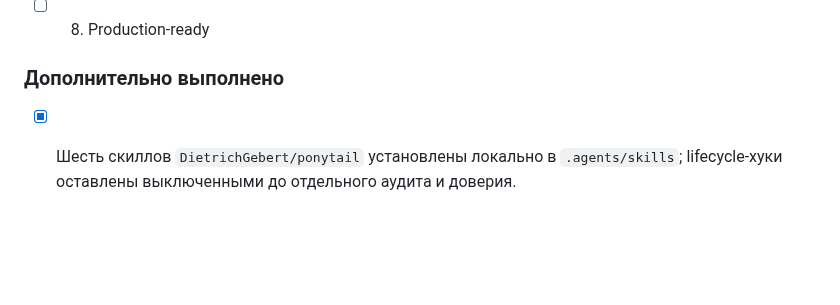
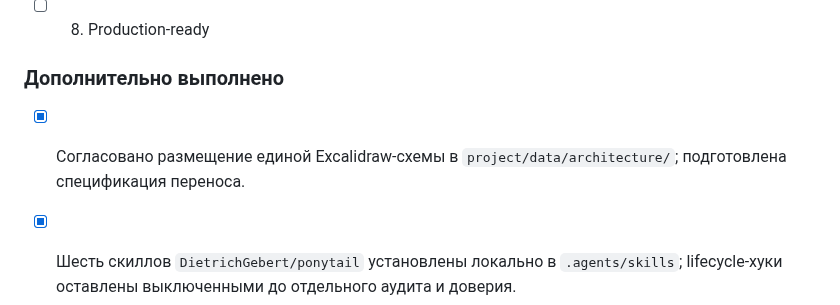
Before and after one commit to vlad495-commits/moroz-i-solntse-bot, a Markdown page: Дорожная карта.md, the part around the change. GitHub-like rendering; blank space fills up the shorter version.

```diff
--- a/Дорожная карта.md
+++ b/Дорожная карта.md
@@ -158,6 +158,7 @@
 - [ ] 8. Production-ready
 
 ### Дополнительно выполнено
+- [x] Согласовано размещение единой Excalidraw-схемы в `project/data/architecture/`; подготовлена спецификация переноса.
 - [x] Шесть скиллов `DietrichGebert/ponytail` установлены локально в `.agents/skills`; lifecycle-хуки оставлены выключенными до отдельного аудита и доверия.
 - [x] Набор из 14 скиллов `obra/superpowers` установлен локально в `.agents/skills` только для этого проекта.
 - [x] Context7 перенесён из глобальной конфигурации Codex в проектную `.codex/config.toml`.
```
Also changed, not shown: changelog.md (+1 -0 lines), 1 other file.
